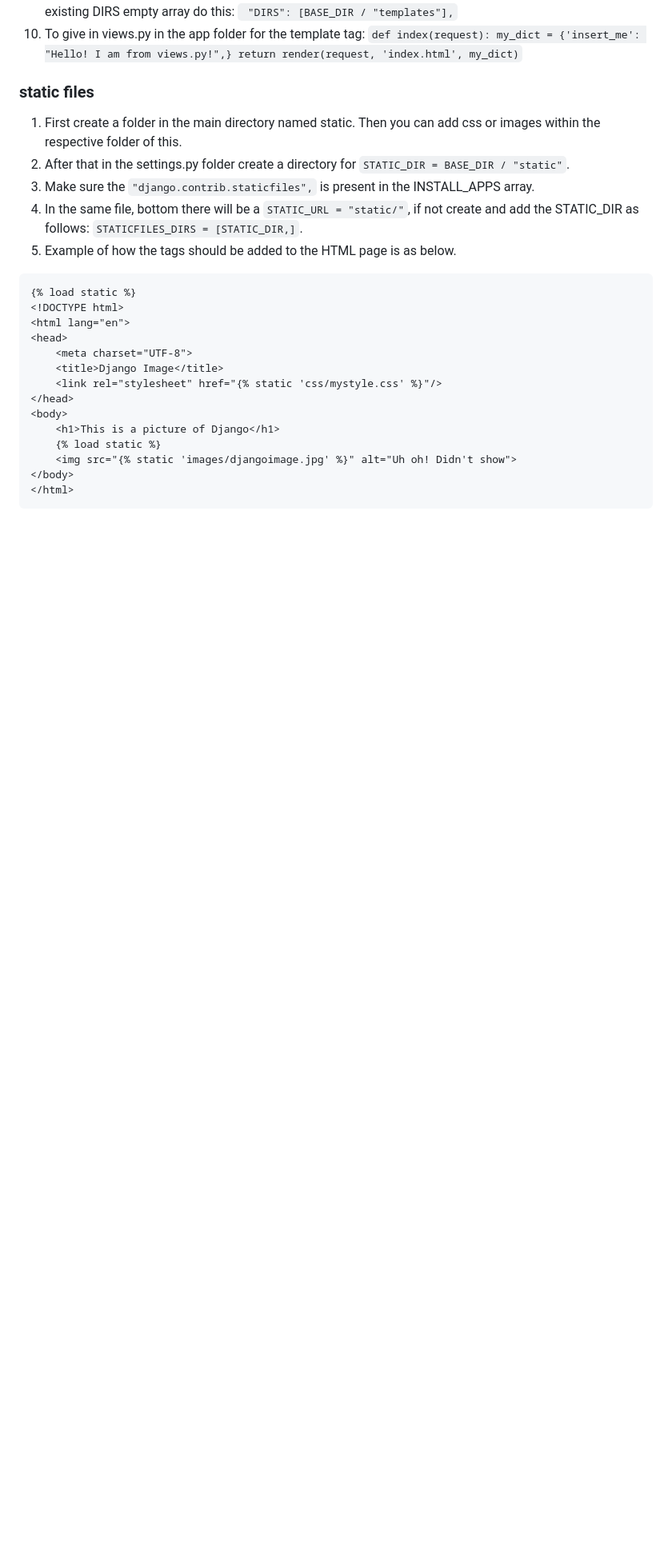
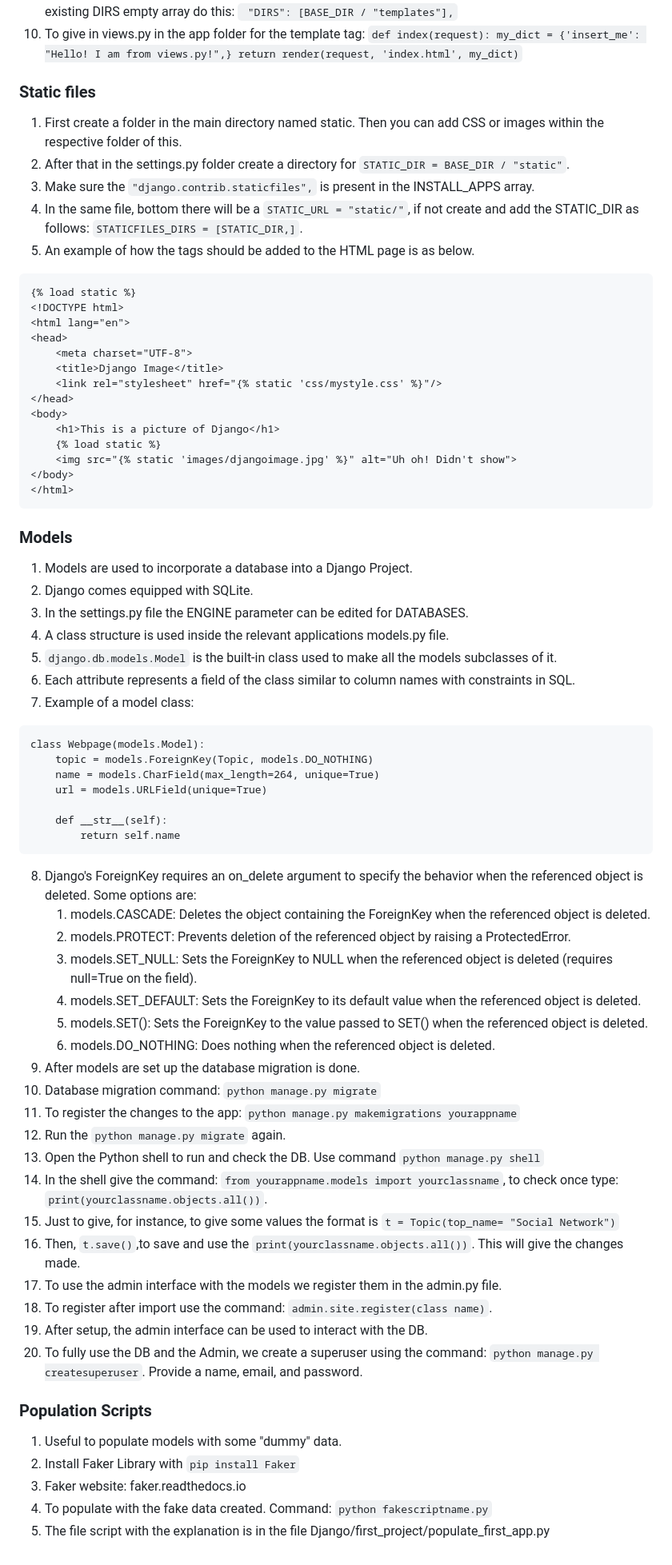
Before and after one commit to pranavisai/fullstack_development, a Markdown page: Django/django_basics.md, the part around one of its changes. Shown at 80% size. Drawn GitHub-style; blank space fills up the shorter version.

````diff
--- a/Django/django_basics.md
+++ b/Django/django_basics.md
@@ -91,13 +91,13 @@ def index(request):
     my_dict = {'insert_me': "Hello! I am from views.py!",}
     return render(request, 'index.html', my_dict) ```
 
-### static files
+### Static files
 
-1. First create a folder in the main directory named static. Then you can add css or images within the respective folder of this.
+1. First create a folder in the main directory named static. Then you can add CSS or images within the respective folder of this.
 2. After that in the settings.py folder create a directory for ```STATIC_DIR = BASE_DIR / "static"```.
 3. Make sure the ```"django.contrib.staticfiles",``` is present in the INSTALL_APPS array.
 4. In the same file, bottom there will be a ```STATIC_URL = "static/"```, if not create and add the STATIC_DIR as follows: ```STATICFILES_DIRS = [STATIC_DIR,]```.
-5. Example of how the tags should be added to the HTML page is as below.
+5. An example of how the tags should be added to the HTML page is as below.
 ```
 {% load static %}
 <!DOCTYPE html>
@@ -114,3 +114,49 @@ def index(request):
 </body>
 </html>
  ```
+
+### Models
+
+1. Models are used to incorporate a database into a Django Project.
+2. Django comes equipped with SQLite.
+3. In the settings.py file the ENGINE parameter can be edited for DATABASES.
+4. A class structure is used inside the relevant applications models.py file.
+5. ```django.db.models.Model``` is the built-in class used to make all the models subclasses of it.
+6. Each attribute represents a field of the class similar to column names with constraints in SQL.
+7. Example of a model class:
+```
+class Webpage(models.Model):
+    topic = models.ForeignKey(Topic, models.DO_NOTHING)
+    name = models.CharField(max_length=264, unique=True)
+    url = models.URLField(unique=True)
+
+    def __str__(self):
+        return self.name
+```
+8. Django's ForeignKey requires an on_delete argument to specify the behavior when the referenced object is deleted. Some options are:
+   1. models.CASCADE: Deletes the object containing the ForeignKey when the referenced object is deleted.
+   2. models.PROTECT: Prevents deletion of the referenced object by raising a ProtectedError.
+   3. models.SET_NULL: Sets the ForeignKey to NULL when the referenced object is deleted (requires null=True on the field).
+   4. models.SET_DEFAULT: Sets the ForeignKey to its default value when the referenced object is deleted.
+   5. models.SET(): Sets the ForeignKey to the value passed to SET() when the referenced object is deleted.
+   6. models.DO_NOTHING: Does nothing when the referenced object is deleted.
+9. After models are set up the database migration is done.
+10. Database migration command: ```python manage.py migrate```
+11. To register the changes to the app: ```python manage.py makemigrations yourappname```
+12. Run the ```python manage.py migrate``` again.
+13. Open the Python shell to run and check the DB. Use command ```python manage.py shell```
+14. In the shell give the command: ```from yourappname.models import yourclassname```, to check once type: ```print(yourclassname.objects.all())```.
+15. Just to give, for instance, to give some values the format is ```t = Topic(top_name= "Social Network")```
+16. Then, ```t.save()```,to save and use the ```print(yourclassname.objects.all())```. This will give the changes made.
+17. To use the admin interface with the models we register them in the admin.py file.
+18. To register after import use the command: ```admin.site.register(class name)```.
+19. After setup, the admin interface can be used to interact with the DB.
+20. To fully use the DB and the Admin, we create a superuser using the command: ```python manage.py createsuperuser```. Provide a name, email, and password.
+
+### Population Scripts
+
+1. Useful to populate models with some "dummy" data.
+2. Install Faker Library with ```pip install Faker```
+3. Faker website: faker.readthedocs.io
+4. To populate with the fake data created. Command: ```python fakescriptname.py```
+5. The file script with the explanation is in the file Django/first_project/populate_first_app.py
````
Also changed, not shown: other parts of Django/django_basics.md (+3 -3 lines).
